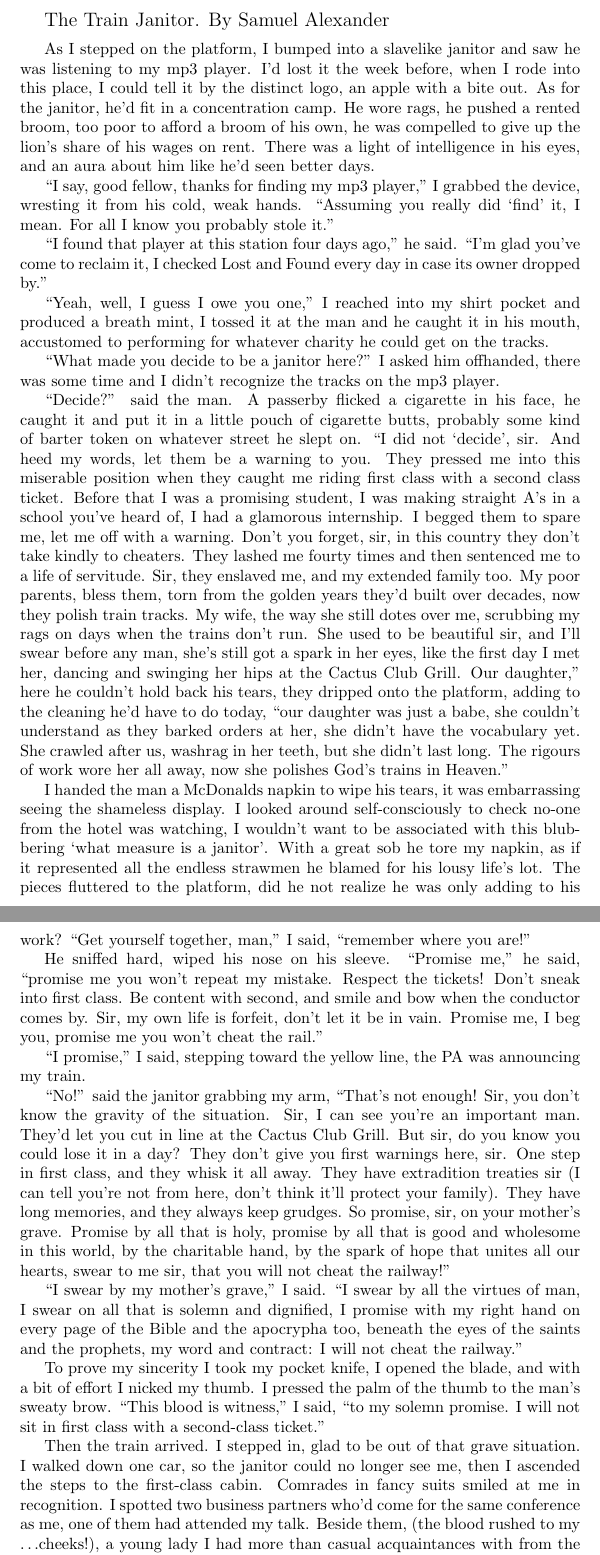
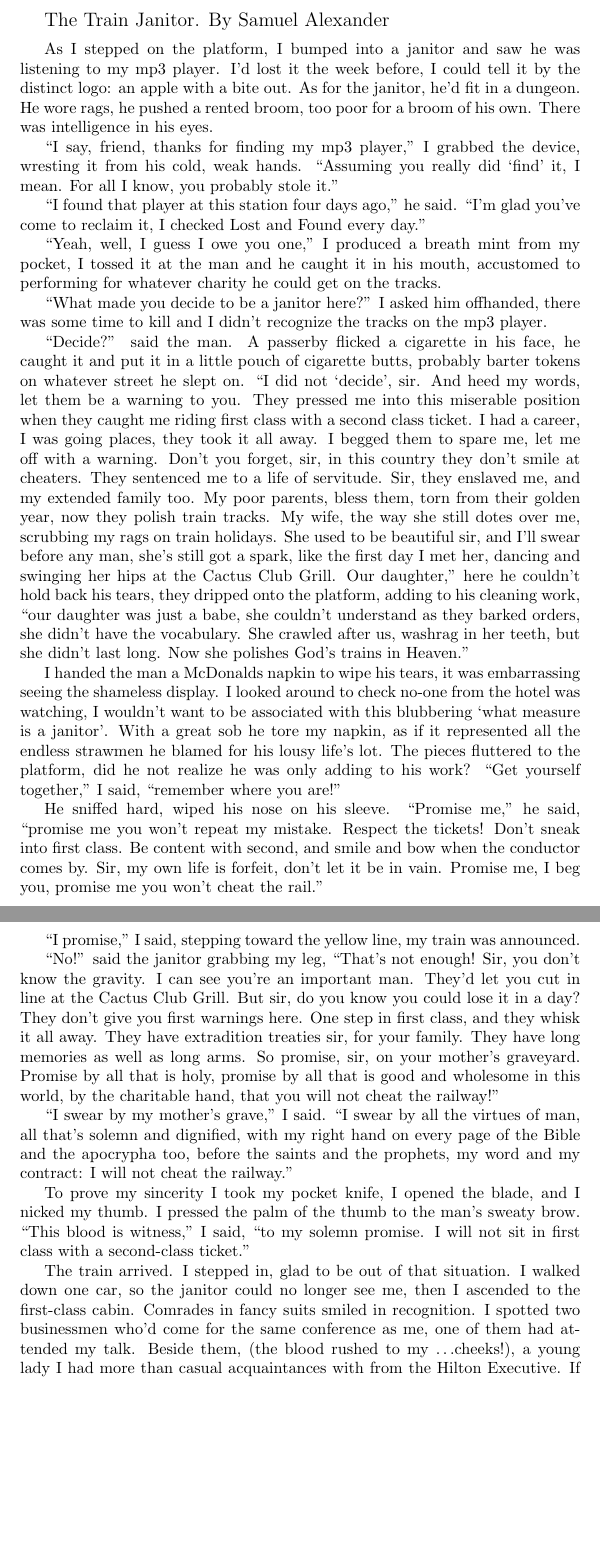
Before and after one commit to joeybaloney/The-Train-Janitor, a LaTeX book (train.tex): two parts of pages 1 and 2 of 4, joined at a grey line, cut so that both start at the same text, the shorter picture padded with empty space. Compiled offline with pdfLaTeX.

Commit message:
Might present to the writing group today

```diff
--- a/train.tex
+++ b/train.tex
@@ -10,75 +10,90 @@ The Train Janitor.  By Samuel Alexander
 }
 
 \vspace{2mm}
-As I stepped on the platform, I bumped into a slavelike janitor and saw he was listening to
-my mp3 player.  I'd lost it the week before, when I rode into this place, I could tell it by the distinct
-logo, an apple with a bite out.  As for the janitor, he'd fit in a concentration
-camp.  He wore rags, he pushed a rented broom, too poor to afford a broom of his own, he was compelled to
-give up the lion's share of his wages on rent.  There was a light of
-intelligence in his eyes, and an aura about him like he'd seen better days.
+As I stepped on the platform, I bumped into a janitor and saw he was listening to
+my mp3 player.  I'd lost it the week before, I could tell it by the distinct
+logo: an apple with a bite out.  As for the janitor, he'd fit in a dungeon.
+He wore rags, he pushed a rented broom, too poor for a broom of his own.
+There was intelligence in his eyes.
+%he was compelled to
+%give up the lion's share of his wages on rent.
+%There was a light of
+%intelligence in his eyes, and an aura about him like he'd seen better days.
 
-``I say, good fellow, thanks for finding my mp3 player,'' I grabbed the device, wresting it
+``I say, friend, thanks for finding my mp3 player,'' I grabbed the device, wresting it
 from his cold, weak hands.  ``Assuming you really did `find' it, I mean.
-For all I know you probably stole it.''
+For all I know, you probably stole it.''
 
 ``I found that player at this station four days ago,'' he said.  ``I'm glad you've come to reclaim it, I
-checked Lost and Found every day in case its owner dropped by.''
+checked Lost and Found every day.''
 
-``Yeah, well, I guess I owe you one,'' I reached into my shirt pocket and produced a breath mint, I tossed it
+``Yeah, well, I guess I owe you one,'' I produced a breath mint from my pocket, I tossed it
 at the man and he caught it in his mouth, accustomed to performing for whatever charity he could get on the tracks.
 
-``What made you decide to be a janitor here?'' I asked him offhanded, there was some time and I didn't
+``What made you decide to be a janitor here?'' I asked him offhanded, there was some time to kill and I didn't
 recognize the tracks on the mp3 player.
 
 ``Decide?'' said the man.  A passerby flicked a cigarette in his face, he caught it and put it in a little pouch
-of cigarette butts, probably some kind of barter token on whatever street he slept on.  ``I
+of cigarette butts, probably barter tokens on whatever street he slept on.  ``I
 did not `decide', sir.  And heed my words, let them be a warning to you.  They pressed me into this miserable
-position when they caught me riding first class with a second class ticket.  Before that I was a promising
-student, I was making straight A's in a school you've heard of, I had a glamorous
-internship.  I begged them to spare me, let me off with a warning.  Don't you forget, sir, in this country they
-don't take kindly to cheaters.  They lashed me fourty times and then sentenced me to a life of servitude.
-Sir, they enslaved me, and my extended family too.  My poor parents, bless them, torn from the golden years they'd
-built over decades, now they polish train tracks.  My wife, the way she still dotes over me, scrubbing my rags on
-days when the trains don't run.  She used to be beautiful sir, and I'll swear before any man, she's still got a
-spark in her eyes, like the first day I met her, dancing and swinging her hips at the Cactus Club Grill.  Our
-daughter,'' here he couldn't hold back his tears, they dripped onto the platform, adding to the cleaning he'd have
-to do today, ``our daughter was just a babe, she couldn't understand as they barked orders at her, she
-didn't have the vocabulary yet.  She crawled after us, washrag in her teeth, but she didn't
-last long.  The rigours of work wore her all away, now she polishes God's trains in Heaven.''
+position when they caught me riding first class with a second class ticket.
+%Before that I was a promising
+%student, I was making straight A's in a school you've heard of, I had a glamorous
+%internship.
+I had a career, I was going places, they took it all away.
+I begged them to spare me, let me off with a warning.  Don't you forget, sir, in this country they
+don't smile at cheaters.  They
+%lashed me fourty times and then
+sentenced me to a life of servitude.
+Sir, they enslaved me, and my extended family too.  My poor parents, bless them, torn from their golden year,
+now they polish train tracks.  My wife, the way she still dotes over me, scrubbing my rags on train holidays.
+She used to be beautiful sir, and I'll swear before any man, she's still got a
+spark, like the first day I met her, dancing and swinging her hips at the Cactus Club Grill.  Our
+daughter,'' here he couldn't hold back his tears, they dripped onto the platform, adding to his cleaning work,
+``our daughter was just a babe, she couldn't understand as they barked orders, she
+didn't have the vocabulary.  She crawled after us, washrag in her teeth, but she didn't
+last long.
+Now she polishes God's trains in Heaven.''
 
 I handed the man a McDonalds napkin to wipe his tears, it was embarrassing seeing the shameless display.  I looked
-around self-consciously to check no-one from the hotel was watching, I wouldn't want to be associated
+around to check no-one from the hotel was watching, I wouldn't want to be associated
 with this blubbering `what measure is a janitor'.  With a great sob he tore my napkin, as if it represented all the endless strawmen
 he blamed for his lousy life's lot.  The pieces fluttered to the platform, did he not realize he was only
-adding to his work?  ``Get yourself together, man,'' I said, ``remember where you are!''
+adding to his work?  ``Get yourself together,'' I said, ``remember where you are!''
 
 He sniffed hard, wiped his nose on his sleeve.  ``Promise me,'' he said, ``promise me you won't repeat
 my mistake.  Respect the tickets!  Don't sneak into first class.  Be content with second, and smile and
 bow when the conductor comes by.  Sir, my own life is forfeit, don't let it be in vain.  Promise me, I beg you,
 promise me you won't cheat the rail.''
 
-``I promise,'' I said, stepping toward the yellow line, the PA was announcing my train.
+``I promise,'' I said, stepping toward the yellow line, my train was announced.
 
-``No!'' said the janitor grabbing my arm, ``That's not enough!  Sir, you don't know the gravity of the situation.
-Sir, I can see you're an important man.  They'd let you cut in line at the Cactus Club Grill.  But sir,
-do you know you could lose it in a day?  They don't give you first warnings here, sir.  One step in
-first class, and they whisk it all away.  They have extradition treaties sir (I can tell you're not from
-here, don't think it'll protect your family).  They have long memories, and they always keep grudges.  So
-promise, sir, on your mother's grave.  Promise by all that is holy, promise by all that is good and wholesome in
-this world, by the charitable hand, by the spark of hope that unites all our hearts, swear to me sir, that you will
-not cheat the railway!''
+``No!'' said the janitor grabbing my leg, ``That's not enough!  Sir, you don't know the gravity.
+I can see you're an important man.  They'd let you cut in line at the Cactus Club Grill.  But sir,
+do you know you could lose it in a day?  They don't give you first warnings here.  One step in
+first class, and they whisk it all away.  They have extradition treaties sir, for your family.
+% (I can tell you're not from
+%here, don't think it'll protect your family).
+They have long memories as well as long arms.
+%, and they always keep grudges.
+So promise, sir, on your mother's graveyard.  Promise by all that is holy, promise by all that is good and wholesome in
+this world, by the charitable hand,
+%by the spark of hope that unites all our hearts, swear to me sir,
+that you will not cheat the railway!''
 
-``I swear by my mother's grave,'' I said.  ``I swear by all the virtues of man, I swear on all that is solemn
-and dignified, I promise with my right hand on every page of the Bible and the apocrypha too, beneath the eyes of
-the saints and the prophets, my word and contract: I will not cheat the railway.''
+``I swear by my mother's grave,'' I said.  ``I swear by all the virtues of man,
+%I swear on
+all that's solemn
+and dignified, with my right hand on every page of the Bible and the apocrypha too,
+before the saints and the prophets, my word and my contract: I will not cheat the railway.''
 
-To prove my sincerity I took my pocket knife, I opened the blade, and with a bit of effort I nicked
+To prove my sincerity I took my pocket knife, I opened the blade, and I nicked
 my thumb.  I pressed the palm of the thumb to the man's sweaty brow.  ``This blood is witness,'' I said, ``to my
 solemn promise.  I will not sit in first class with a second-class ticket.''
 
-Then the train arrived.  I stepped in, glad to be out of that grave situation.  I walked down one car, so the
-janitor could no longer see me, then I ascended the steps to the first-class cabin.  Comrades in fancy suits
-smiled at me in recognition.  I spotted two business partners who'd come for the same conference as me,
+The train arrived.  I stepped in, glad to be out of that situation.  I walked down one car, so the
+janitor could no longer see me, then I ascended to the first-class cabin.  Comrades in fancy suits
+smiled in recognition.  I spotted two businessmen who'd come for the same conference as me,
 one of them had attended my talk.  Beside them, (the blood rushed to my $\ldots$cheeks!), a young lady I had more
 than casual acquaintances with from the Hilton Executive.  If I'd known she'd be here, I'd have worn my
 triple-breasted suit, not this shabby two-breasted thing.  ``Say, friend, a gin and tonic and one for the lady,''
```
Also changed, not shown: train.pdf, 1 other file.
